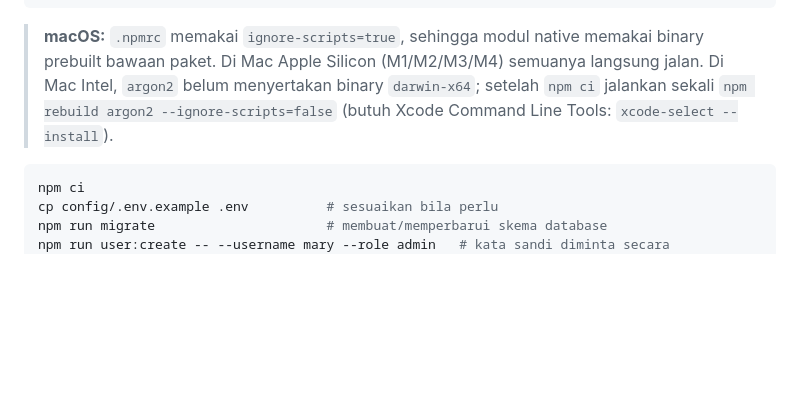
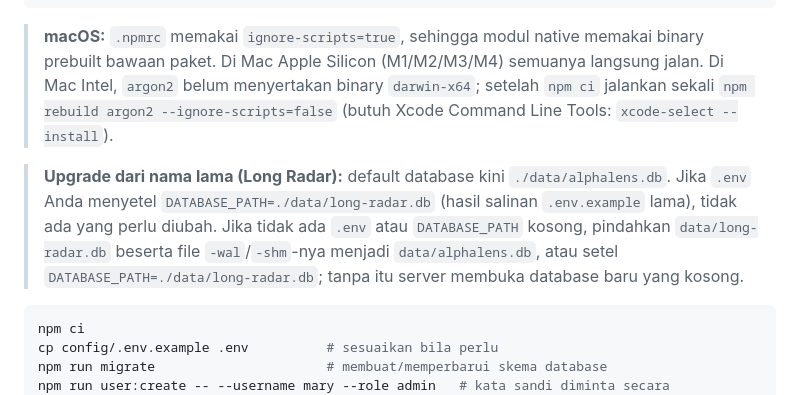
Before and after one commit to zainpewpewpew/Caddle, a Markdown page: README.md, the part around the change. Rendered like a GitHub page; blank space fills up the shorter version.

````diff
--- a/README.md
+++ b/README.md
@@ -36,6 +36,8 @@ cd Caddle
 ```
 
 > **macOS:** `.npmrc` memakai `ignore-scripts=true`, sehingga modul native memakai binary prebuilt bawaan paket. Di Mac Apple Silicon (M1/M2/M3/M4) semuanya langsung jalan. Di Mac Intel, `argon2` belum menyertakan binary `darwin-x64`; setelah `npm ci` jalankan sekali `npm rebuild argon2 --ignore-scripts=false` (butuh Xcode Command Line Tools: `xcode-select --install`).
+
+> **Upgrade dari nama lama (Long Radar):** default database kini `./data/alphalens.db`. Jika `.env` Anda menyetel `DATABASE_PATH=./data/long-radar.db` (hasil salinan `.env.example` lama), tidak ada yang perlu diubah. Jika tidak ada `.env` atau `DATABASE_PATH` kosong, pindahkan `data/long-radar.db` beserta file `-wal`/`-shm`-nya menjadi `data/alphalens.db`, atau setel `DATABASE_PATH=./data/long-radar.db`; tanpa itu server membuka database baru yang kosong.
 
 ```bash
 npm ci
````
Also changed, not shown: docs/laporan/milestone-1-pengujian.md (+2 -0 lines), docs/laporan/milestone-2-3-pengujian.md (+2 -2 lines).
